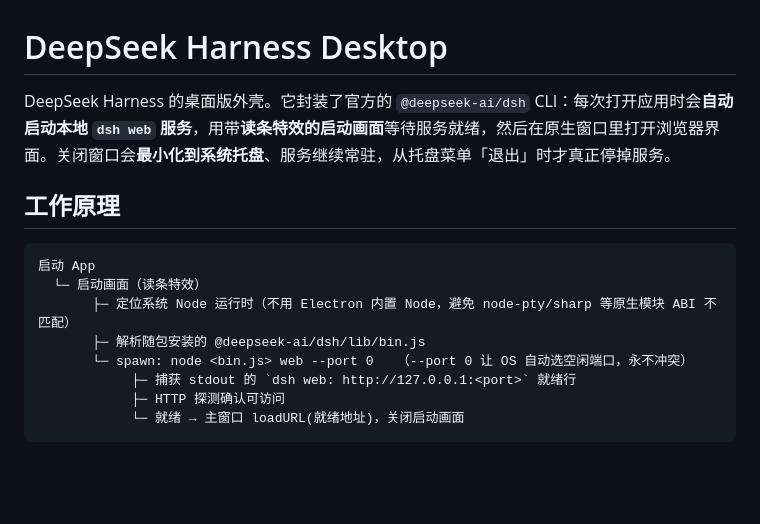
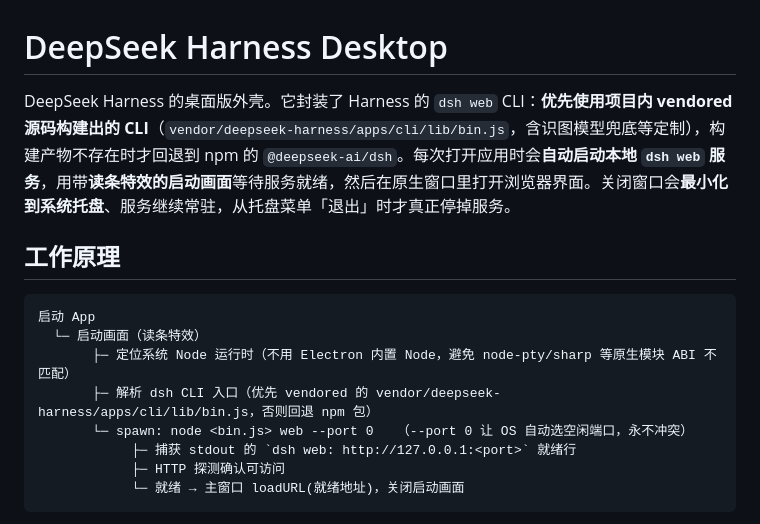
Before and after one commit to xiaoliujiangzhe/deepseek-harness-desktop, a Markdown page: README.md, the part around one of its changes. GitHub-like rendering; blank space fills up the shorter version.

```diff
--- a/README.md
+++ b/README.md
@@ -1,6 +1,6 @@
 # DeepSeek Harness Desktop
 
-DeepSeek Harness 的桌面版外壳。它封装了官方的 `@deepseek-ai/dsh` CLI：每次打开应用时会**自动启动本地 `dsh web` 服务**，用带**读条特效的启动画面**等待服务就绪，然后在原生窗口里打开浏览器界面。关闭窗口会**最小化到系统托盘**、服务继续常驻，从托盘菜单「退出」时才真正停掉服务。
+DeepSeek Harness 的桌面版外壳。它封装了 Harness 的 `dsh web` CLI：**优先使用项目内 vendored 源码构建出的 CLI**（`vendor/deepseek-harness/apps/cli/lib/bin.js`，含识图模型兜底等定制），构建产物不存在时才回退到 npm 的 `@deepseek-ai/dsh`。每次打开应用时会**自动启动本地 `dsh web` 服务**，用带**读条特效的启动画面**等待服务就绪，然后在原生窗口里打开浏览器界面。关闭窗口会**最小化到系统托盘**、服务继续常驻，从托盘菜单「退出」时才真正停掉服务。
 
 ## 工作原理
 
@@ -8,7 +8,7 @@ DeepSeek Harness 的桌面版外壳。它封装了官方的 `@deepseek-ai/dsh` C
 启动 App
   └─ 启动画面（读条特效）
        ├─ 定位系统 Node 运行时（不用 Electron 内置 Node，避免 node-pty/sharp 等原生模块 ABI 不匹配）
-       ├─ 解析随包安装的 @deepseek-ai/dsh/lib/bin.js
+       ├─ 解析 dsh CLI 入口（优先 vendored 的 vendor/deepseek-harness/apps/cli/lib/bin.js，否则回退 npm 包）
        └─ spawn: node <bin.js> web --port 0   （--port 0 让 OS 自动选空闲端口，永不冲突）
             ├─ 捕获 stdout 的 `dsh web: http://127.0.0.1:<port>` 就绪行
             ├─ HTTP 探测确认可访问
```
Also changed, not shown: other parts of README.md (+21 -0 lines).
